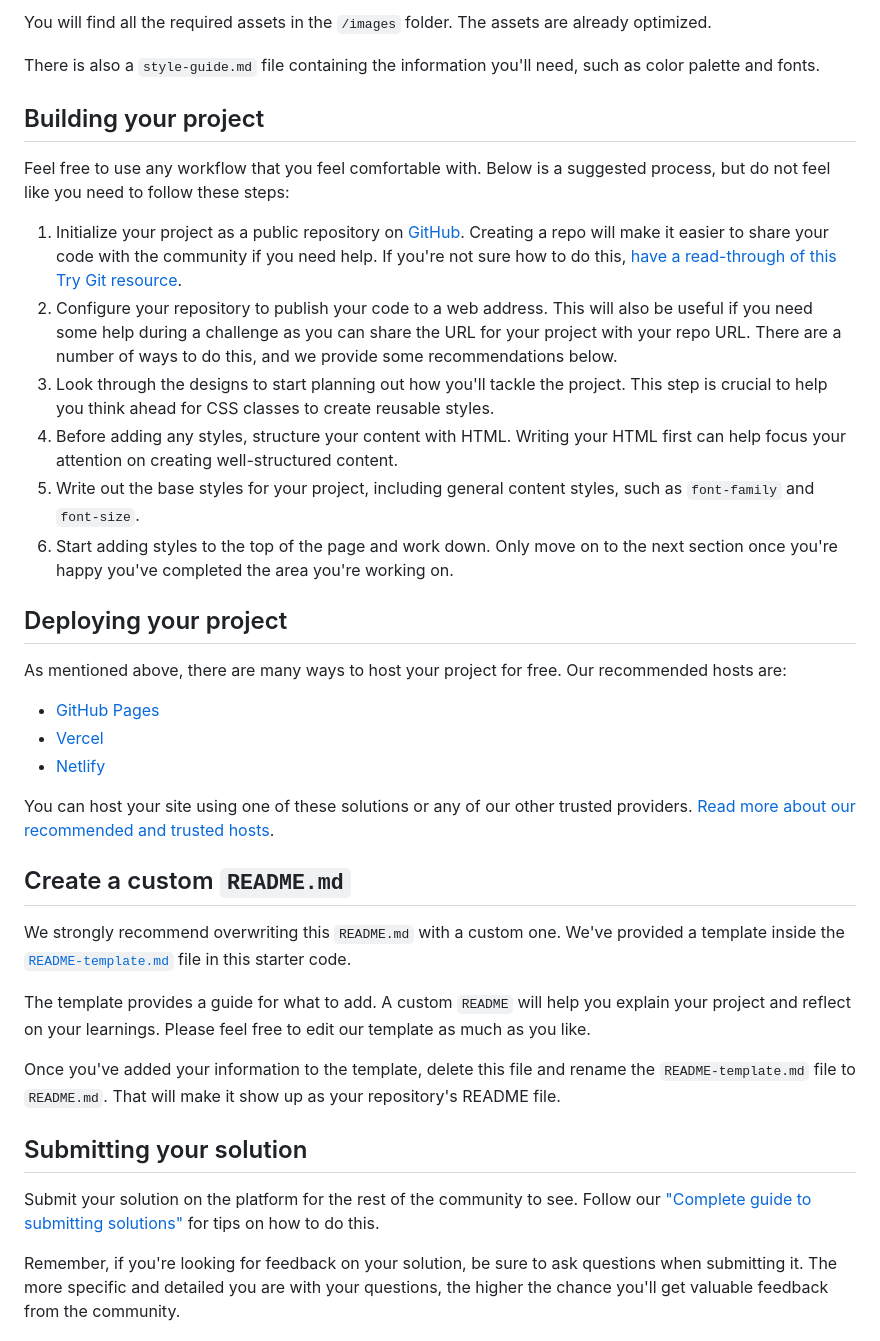
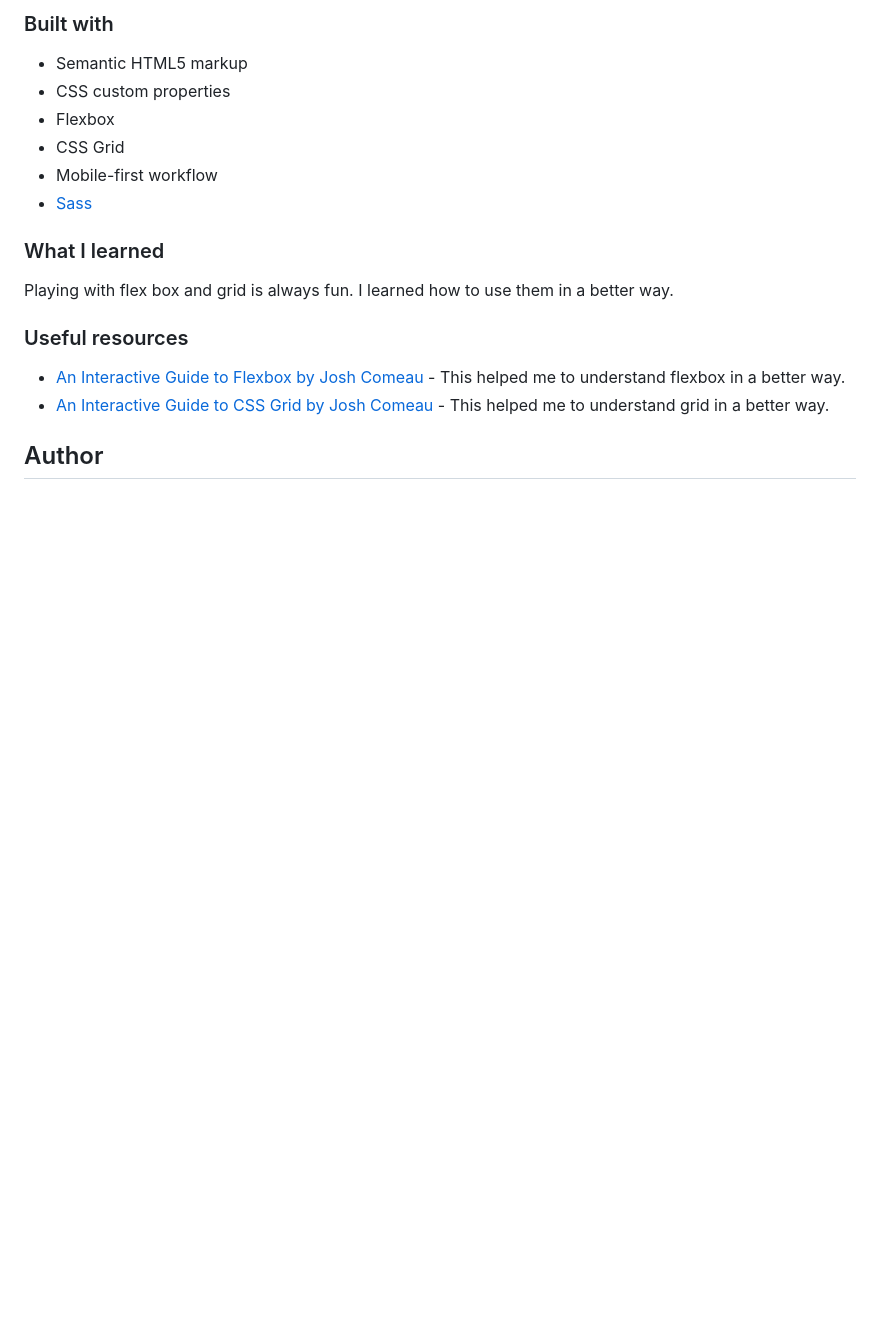
Before and after one commit to IbrahimMurad/four-card-feature-section-master, a Markdown page: README.md, the part around the change printed below. Rendered like a GitHub page; blank space fills up the shorter version.

```diff
--- a/README.md
+++ b/README.md
@@ -32,40 +36,23 @@ If you would like the design files (we provide Sketch & Figma versions) to inspe
 
-You will find all the required assets in the `/images` folder. The assets are already optimized.
+### Built with
 
-There is also a `style-guide.md` file containing the information you'll need, such as color palette and fonts.
+- Semantic HTML5 markup
+- CSS custom properties
+- Flexbox
+- CSS Grid
+- Mobile-first workflow
+- [Sass](https://sass-lang.com/)
 
-## Building your project
 
-Feel free to use any workflow that you feel comfortable with. Below is a suggested process, but do not feel like you need to follow these steps:
+### What I learned
 
-1. Initialize your project as a public repository on [GitHub](https://github.com/). Creating a repo will make it easier to share your code with the community if you need help. If you're not sure how to do this, [have a read-through of this Try Git resource](https://try.github.io/).
-2. Configure your repository to publish your code to a web address. This will also be useful if you need some help during a challenge as you can share the URL for your project with your repo URL. There are a number of ways to do this, and we provide some recommendations below.
-3. Look through the designs to start planning out how you'll tackle the project. This step is crucial to help you think ahead for CSS classes to create reusable styles.
-4. Before adding any styles, structure your content with HTML. Writing your HTML first can help focus your attention on creating well-structured content.
-5. Write out the base styles for your project, including general content styles, such as `font-family` and `font-size`.
-6. Start adding styles to the top of the page and work down. Only move on to the next section once you're happy you've completed the area you're working on.
+Playing with flex box and grid is always fun. I learned how to use them in a better way.
 
-## Deploying your project
+### Useful resources
 
-As mentioned above, there are many ways to host your project for free. Our recommended hosts are:
+- [An Interactive Guide to Flexbox by Josh Comeau](https://www.joshwcomeau.com/css/interactive-guide-to-flexbox/) - This helped me to understand flexbox in a better way.
+- [An Interactive Guide to CSS Grid by Josh Comeau](https://www.joshwcomeau.com/css/interactive-guide-to-grid/) - This helped me to understand grid in a better way.
 
-- [GitHub Pages](https://pages.github.com/)
-- [Vercel](https://vercel.com/)
-- [Netlify](https://www.netlify.com/)
 
-You can host your site using one of these solutions or any of our other trusted providers. [Read more about our recommended and trusted hosts](https://medium.com/frontend-mentor/frontend-mentor-trusted-hosting-providers-bf000dfebe).
+## Author
 
-## Create a custom `README.md`
-
-We strongly recommend overwriting this `README.md` with a custom one. We've provided a template inside the [`README-template.md`](./README-template.md) file in this starter code.
-
-The template provides a guide for what to add. A custom `README` will help you explain your project and reflect on your learnings. Please feel free to edit our template as much as you like.
-
-Once you've added your information to the template, delete this file and rename the `README-template.md` file to `README.md`. That will make it show up as your repository's README file.
-
-## Submitting your solution
-
-Submit your solution on the platform for the rest of the community to see. Follow our ["Complete guide to submitting solutions"](https://medium.com/frontend-mentor/a-complete-guide-to-submitting-solutions-on-frontend-mentor-ac6384162248) for tips on how to do this.
-
-Remember, if you're looking for feedback on your solution, be sure to ask questions when submitting it. The more specific and detailed you are with your questions, the higher the chance you'll get valuable feedback from the community.
-
```
Also changed, not shown: other parts of README.md (+24 -38 lines), desktop-screenshot.png (added), mobile-screenshot.png (added), 4 other files.
